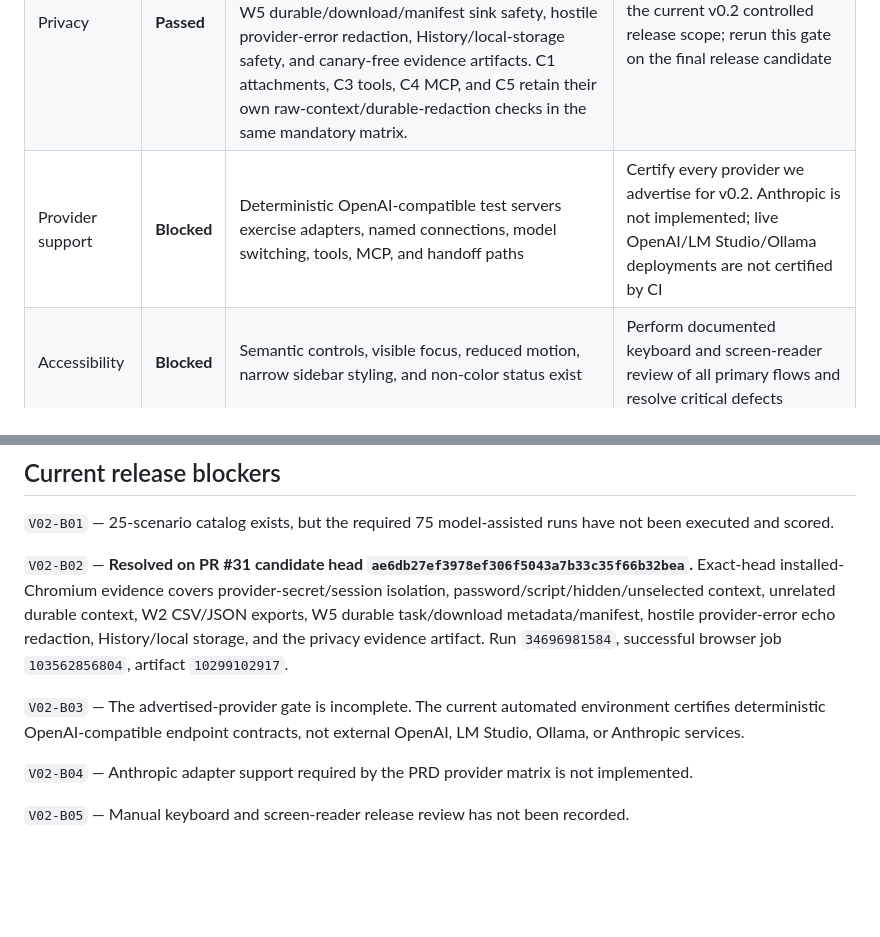
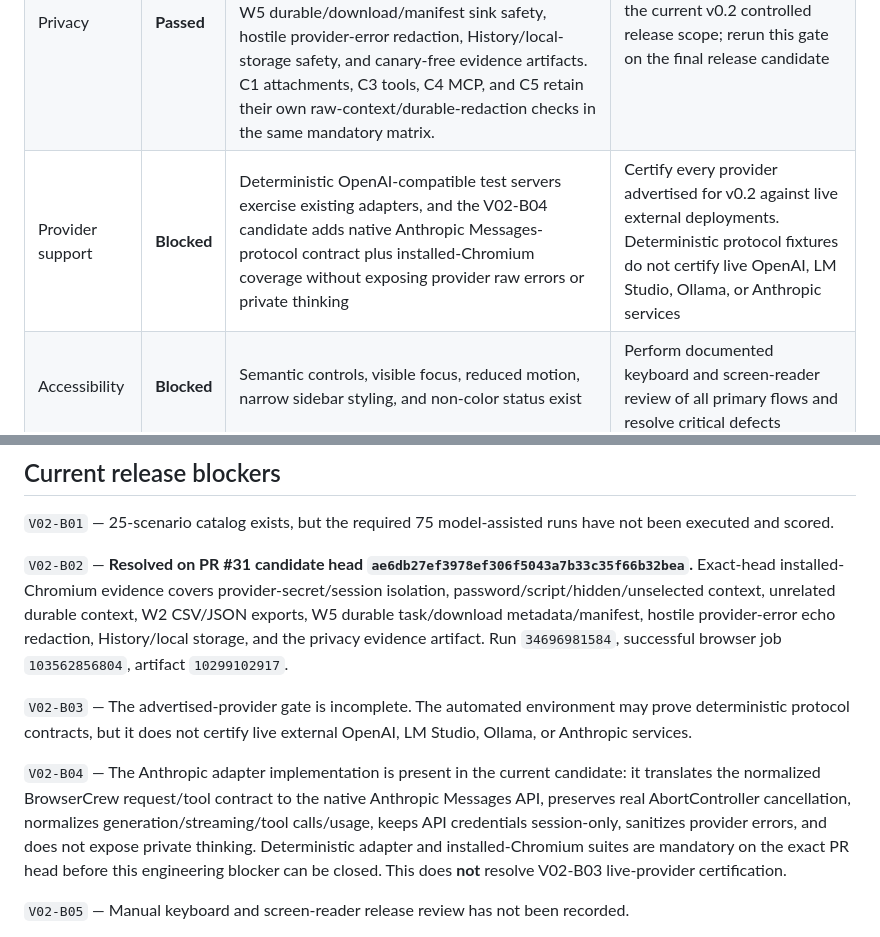
Before and after one commit to MrGPT007/BrowserCrew, a Markdown page: docs/RELEASE-EVIDENCE-v0.2.md, 2 parts joined by grey strips. Rendered like a GitHub page; blank space fills up the shorter version.

Commit message:
Record Anthropic adapter candidate without widening certification

```diff
--- a/docs/RELEASE-EVIDENCE-v0.2.md
+++ b/docs/RELEASE-EVIDENCE-v0.2.md
@@ -28,7 +28,7 @@ Those runs prove representative controlled cases and the specific privacy/packag
 | Duplicate writes | **Partial** | W3 recovery does not replay the field write; W4 save count remains one; W5 slow download receives one request; C4 uncertain writes are not replayed | Complete the full recovery matrix and retain destination-side event evidence for each write case |
 | Result integrity | **Partial** | Current representative workflows attach source/verification evidence before completion; W2 exports retain schema/provenance and W5 manifests bind verified downloads to records | Run integrity assertions across every completed release scenario, including partial/blocked paths |
 | Privacy | **Passed** | Baseline `scripts/privacy-smoke.mjs` plus `scripts/privacy-sinks-smoke.mjs` prove selected-page/model isolation, session-only provider credentials, W2 CSV/JSON sink safety, W5 durable/download/manifest sink safety, hostile provider-error redaction, History/local-storage safety, and canary-free evidence artifacts. C1 attachments, C3 tools, C4 MCP, and C5 retain their own raw-context/durable-redaction checks in the same mandatory matrix. | No privacy blocker remains for the current v0.2 controlled release scope; rerun this gate on the final release candidate |
-| Provider support | **Blocked** | Deterministic OpenAI-compatible test servers exercise adapters, named connections, model switching, tools, MCP, and handoff paths | Certify every provider we advertise for v0.2. Anthropic is not implemented; live OpenAI/LM Studio/Ollama deployments are not certified by CI |
+| Provider support | **Blocked** | Deterministic OpenAI-compatible test servers exercise existing adapters, and the V02-B04 candidate adds native Anthropic Messages-protocol contract plus installed-Chromium coverage without exposing provider raw errors or private thinking | Certify every provider advertised for v0.2 against live external deployments. Deterministic protocol fixtures do not certify live OpenAI, LM Studio, Ollama, or Anthropic services |
 | Accessibility | **Blocked** | Semantic controls, visible focus, reduced motion, narrow sidebar styling, and non-color status exist | Perform documented keyboard and screen-reader review of all primary flows and resolve critical defects |
 | Package integrity | **Passed** | Committed lockfile, `npm ci`, deterministic candidate ZIP, explicit runtime-only file manifest, source-tree/ZIP SHA-256 receipts, manifest-permission audit, extracted-package MV3 load, packaged PDF.js execution, clean rollback to the prior known-good source, same-extension identity, and local-state preservation are proven on exact head `f673eb9454ea5d3f4879324b30bd7a30e0742d24` | No package-integrity blocker remains for the current v0.2 controlled release scope; rerun package/rollback proof on the final release candidate |
 
@@ -38,9 +38,9 @@ Those runs prove representative controlled cases and the specific privacy/packag
 
 `V02-B02` — **Resolved on PR #31 candidate head `ae6db27ef3978ef306f5043a7b33c35f66b32bea`.** Exact-head installed-Chromium evidence covers provider-secret/session isolation, password/script/hidden/unselected context, unrelated durable context, W2 CSV/JSON exports, W5 durable task/download metadata/manifest, hostile provider-error echo redaction, History/local storage, and the privacy evidence artifact. Run `34696981584`, successful browser job `103562856804`, artifact `10299102917`.
 
-`V02-B03` — The advertised-provider gate is incomplete. The current automated environment certifies deterministic OpenAI-compatible endpoint contracts, not external OpenAI, LM Studio, Ollama, or Anthropic services.
+`V02-B03` — The advertised-provider gate is incomplete. The automated environment may prove deterministic protocol contracts, but it does not certify live external OpenAI, LM Studio, Ollama, or Anthropic services.
 
-`V02-B04` — Anthropic adapter support required by the PRD provider matrix is not implemented.
+`V02-B04` — The Anthropic adapter implementation is present in the current candidate: it translates the normalized BrowserCrew request/tool contract to the native Anthropic Messages API, preserves real AbortController cancellation, normalizes generation/streaming/tool calls/usage, keeps API credentials session-only, sanitizes provider errors, and does not expose private thinking. Deterministic adapter and installed-Chromium suites are mandatory on the exact PR head before this engineering blocker can be closed. This does **not** resolve V02-B03 live-provider certification.
 
 `V02-B05` — Manual keyboard and screen-reader release review has not been recorded.
 
```
